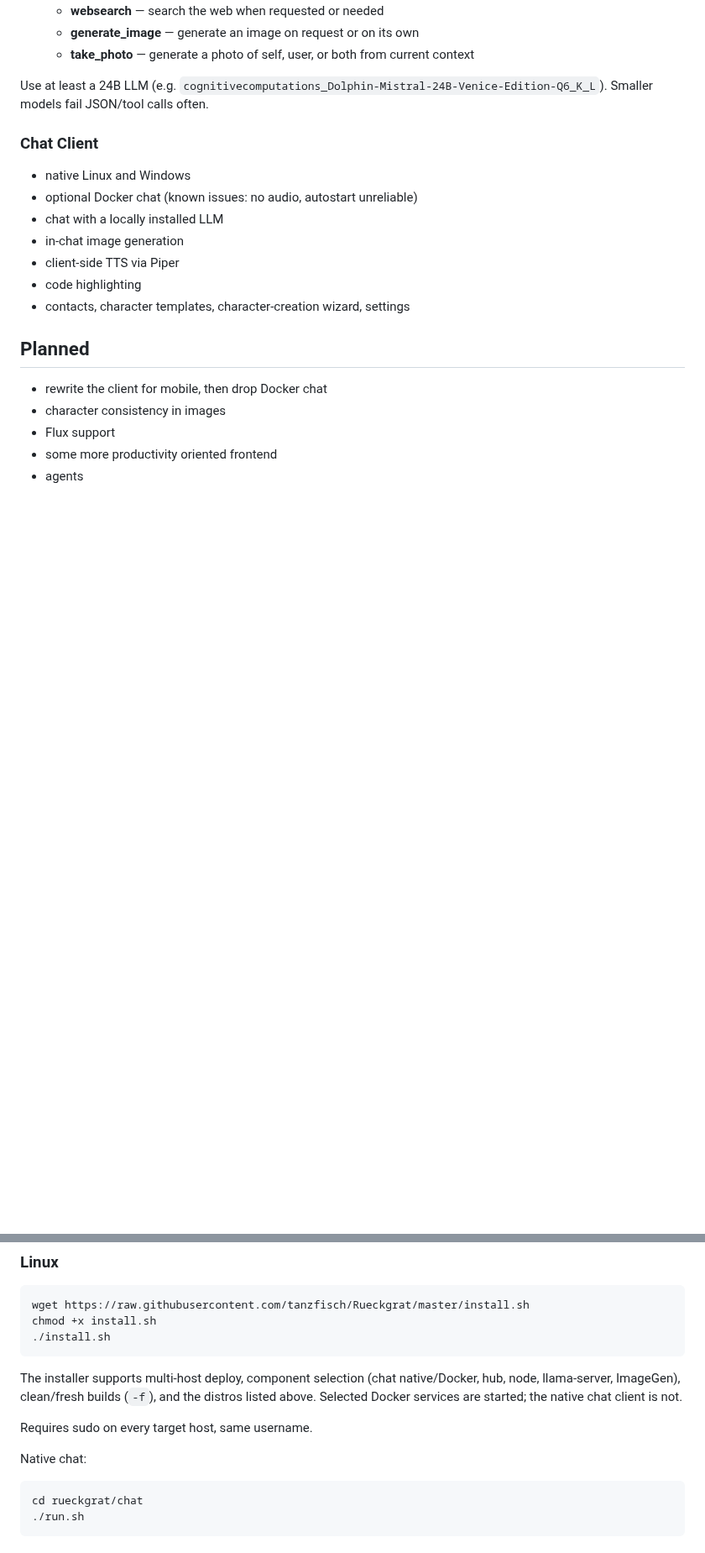
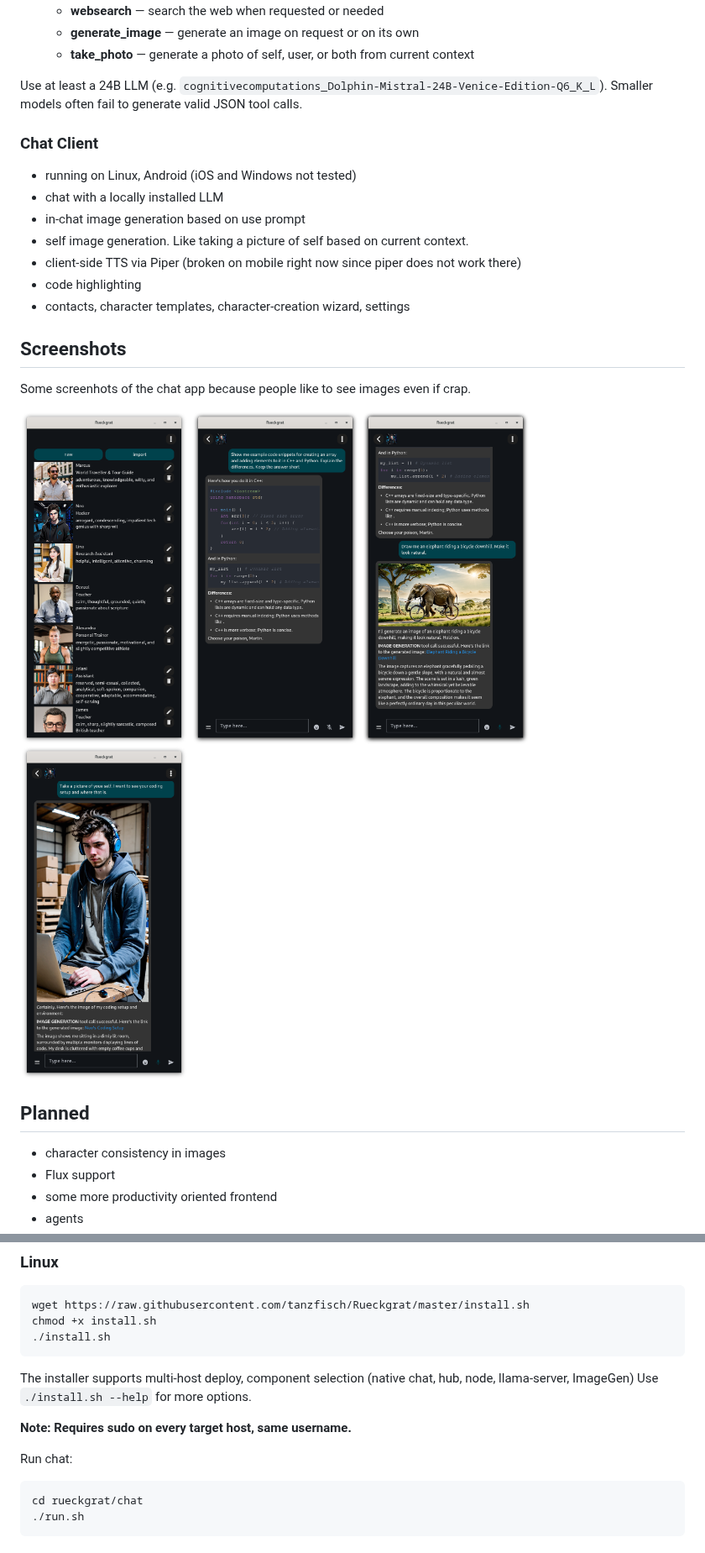
Before and after one commit to tanzfisch/Rueckgrat, a Markdown page: README.md, 2 parts joined by grey strips. Shown at 84% size. Rendered like a GitHub page; pictures changed too: docs/screenshots/chat_code.png (added), docs/screenshots/chat_foto.png (added), docs/screenshots/chat_image.png (added); blank space fills up the shorter version.

````diff
--- a/README.md
+++ b/README.md
@@ -35,21 +35,26 @@ Rückgrat is a hub/node backend plus a user-facing companion chat client. Qualit
     - **generate_image** — generate an image on request or on its own
     - **take_photo** — generate a photo of self, user, or both from current context
 
-Use at least a 24B LLM (e.g. `cognitivecomputations_Dolphin-Mistral-24B-Venice-Edition-Q6_K_L`). Smaller models fail JSON/tool calls often.
+Use at least a 24B LLM (e.g. `cognitivecomputations_Dolphin-Mistral-24B-Venice-Edition-Q6_K_L`). Smaller models often fail to generate valid JSON tool calls.
 
 ### Chat Client
 
-- native Linux and Windows
-- optional Docker chat (known issues: no audio, autostart unreliable)
+- running on Linux, Android (iOS and Windows not tested)
 - chat with a locally installed LLM
-- in-chat image generation
-- client-side TTS via Piper
+- in-chat image generation based on use prompt
+- self image generation. Like taking a picture of self based on current context.
+- client-side TTS via Piper (broken on mobile right now since piper does not work there)
 - code highlighting
 - contacts, character templates, character-creation wizard, settings
 
+## Screenshots
+
+Some screenhots of the chat app because people like to see images even if crap.
+
+<img src="docs/screenshots/contact_list.png" width="200" alt="contact list"> <img src="docs/screenshots/chat_code.png" width="200" alt="code in chat"> <img src="docs/screenshots/chat_image.png" width="200" alt="image gen in chat"> <img src="docs/screenshots/chat_foto.png" width="200" alt="self image in chat">
+
 ## Planned
 
-- rewrite the client for mobile, then drop Docker chat
 - character consistency in images
 - Flux support
 - some more productivity oriented frontend
@@ -65,11 +70,11 @@ chmod +x install.sh
 ./install.sh
 ```
 
-The installer supports multi-host deploy, component selection (chat native/Docker, hub, node, llama-server, ImageGen), clean/fresh builds (`-f`), and the distros listed above. Selected Docker services are started; the native chat client is not.
+The installer supports multi-host deploy, component selection (native chat, hub, node, llama-server, ImageGen) Use `./install.sh --help` for more options.
 
-Requires sudo on every target host, same username.
+**Note: Requires sudo on every target host, same username.**
 
-Native chat:
+Run chat:
 
 ```bash
 cd rueckgrat/chat
````
Also changed, not shown: other parts of README.md (+5 -1 lines).
